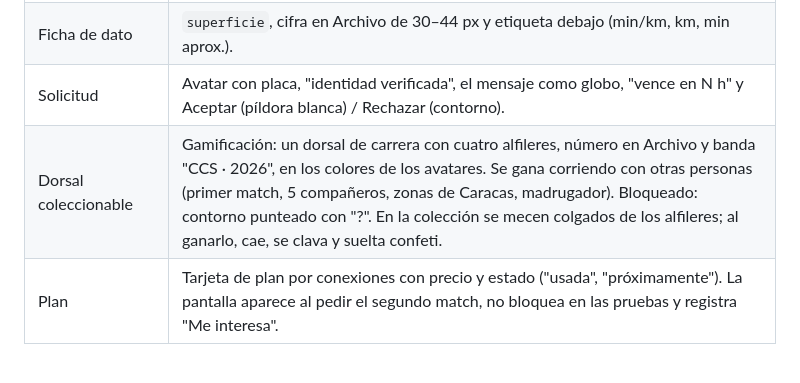
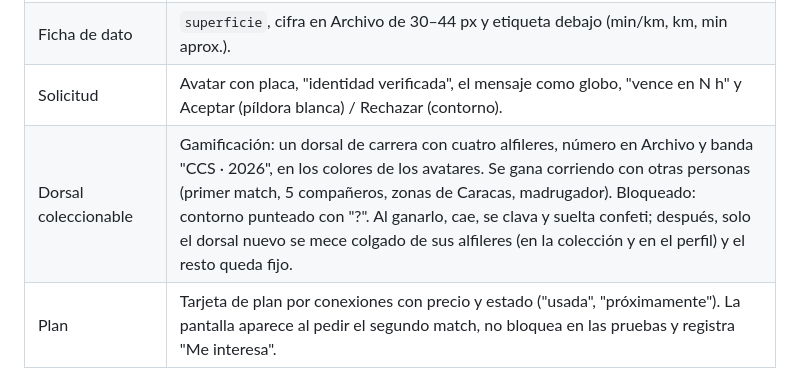
Before and after one commit to maec2204/pacer-match, a Markdown page: DESIGN.md, the part around the change. Rendered like a GitHub page.

Commit message:
docs: only the newest bib sways
Co-Authored-By: Claude Opus 5.5 <noreply@anthropic.com>
Claude-Session: https://claude.ai/code/session_01ACsWo9RqWdixozsiH7Gv3p

```diff
--- a/DESIGN.md
+++ b/DESIGN.md
@@ -54,7 +54,7 @@ Contraste calculado con `contraste.py` de la skill `direccion-visual` del harnes
 | Rastro de pisadas | Pisadas `volt` en zigzag sobre una línea punteada entre los dos avatares; avanzan hacia la otra persona y se borran detrás. |
 | Ficha de dato | `superficie`, cifra en Archivo de 30–44 px y etiqueta debajo (min/km, km, min aprox.). |
 | Solicitud | Avatar con placa, "identidad verificada", el mensaje como globo, "vence en N h" y Aceptar (píldora blanca) / Rechazar (contorno). |
-| Dorsal coleccionable | Gamificación: un dorsal de carrera con cuatro alfileres, número en Archivo y banda "CCS · 2026", en los colores de los avatares. Se gana corriendo con otras personas (primer match, 5 compañeros, zonas de Caracas, madrugador). Bloqueado: contorno punteado con "?". En la colección se mecen colgados de los alfileres; al ganarlo, cae, se clava y suelta confeti. |
+| Dorsal coleccionable | Gamificación: un dorsal de carrera con cuatro alfileres, número en Archivo y banda "CCS · 2026", en los colores de los avatares. Se gana corriendo con otras personas (primer match, 5 compañeros, zonas de Caracas, madrugador). Bloqueado: contorno punteado con "?". Al ganarlo, cae, se clava y suelta confeti; después, solo el dorsal nuevo se mece colgado de sus alfileres (en la colección y en el perfil) y el resto queda fijo. |
 | Plan | Tarjeta de plan por conexiones con precio y estado ("usada", "próximamente"). La pantalla aparece al pedir el segundo match, no bloquea en las pruebas y registra "Me interesa". |
 
 ## Referencias
```
